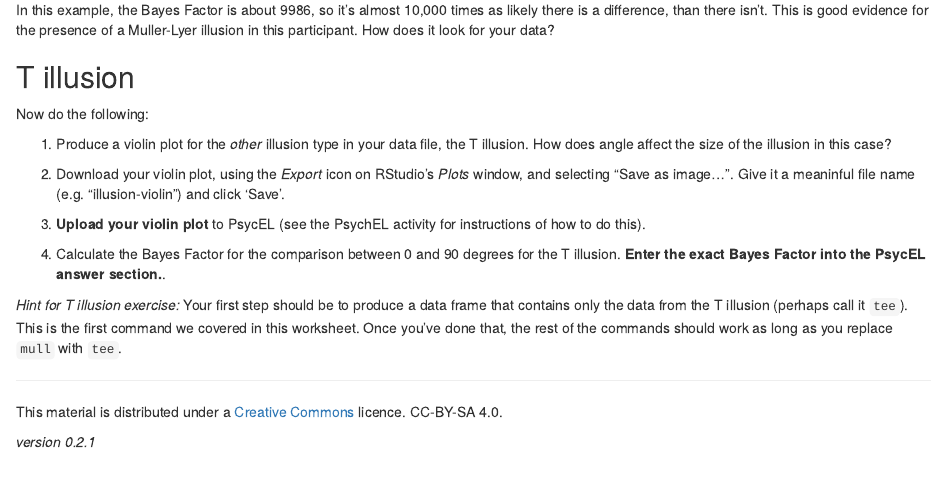
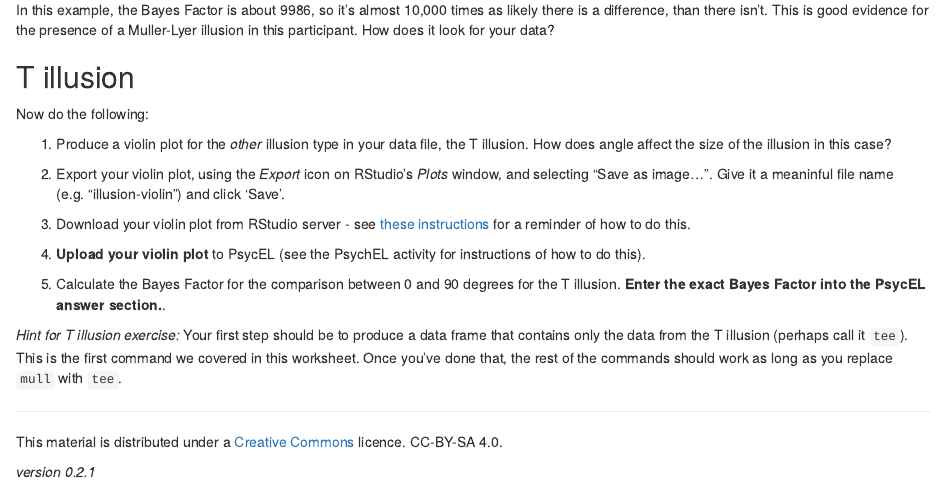
Before and after one commit to ajwills72/rminr, an R Markdown document (src/illusions.Rmd): the page in a window 1100 px wide, from 4510 px down. Rendered offline with R 4.5, knitr and Pandoc, with nearby package versions.

Commit message:
Further Rstudio online tweak.

```diff
--- a/src/illusions.Rmd
+++ b/src/illusions.Rmd
@@ -145,11 +145,13 @@ Now do the following:
 
 1. Produce a violin plot for the _other_ illusion type in your data file, the T illusion. How does angle affect the size of the illusion in this case?
 
-2. Download your violin plot, using the _Export_ icon on RStudio's _Plots_ window, and selecting "Save as image...". Give it a meaninful file name (e.g. "illusion-violin") and click 'Save'.
+2. Export your violin plot, using the _Export_ icon on RStudio's _Plots_ window, and selecting "Save as image...". Give it a meaninful file name (e.g. "illusion-violin") and click 'Save'.
 
-3. **Upload your violin plot** to PsycEL (see the PsychEL activity for instructions of how to do this).
+3. Download your violin plot from RStudio server - see [these instructions](using-projects.html#download) for a reminder of how to do this.
 
-4. Calculate the Bayes Factor for the comparison between 0 and 90 degrees for the T illusion. **Enter the exact Bayes Factor into the PsycEL answer section.**.
+4. **Upload your violin plot** to PsycEL (see the PsychEL activity for instructions of how to do this).
+
+5. Calculate the Bayes Factor for the comparison between 0 and 90 degrees for the T illusion. **Enter the exact Bayes Factor into the PsycEL answer section.**.
 
 _Hint for T illusion exercise:_ Your first step should be to produce a data frame that contains only the data from the T illusion (perhaps call it `tee`). This is the first command we covered in this worksheet. Once you've done that, the rest of the commands should work as long as you replace `mull` with `tee`.
 
```
Also changed, not shown: src/face-recog.Rmd (+3 -1 lines), 1 other file.
